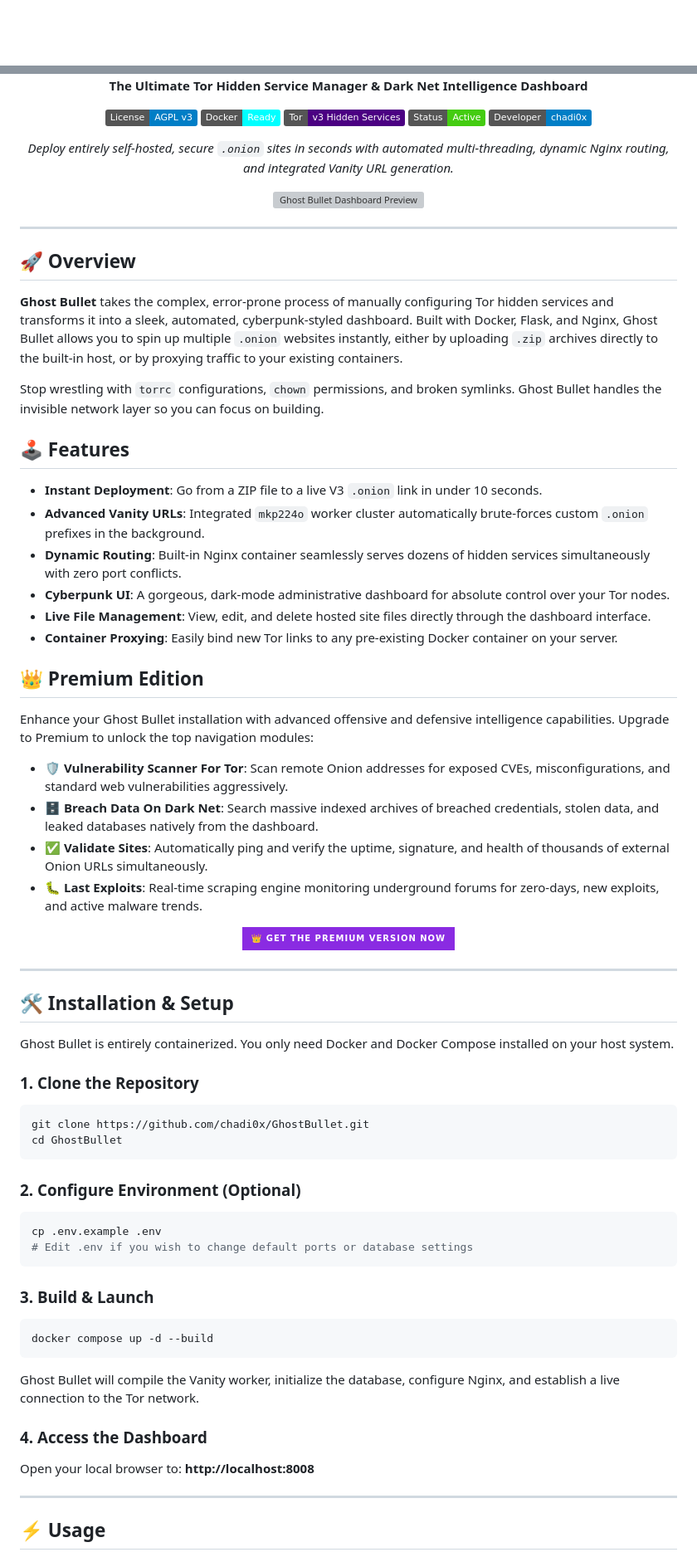
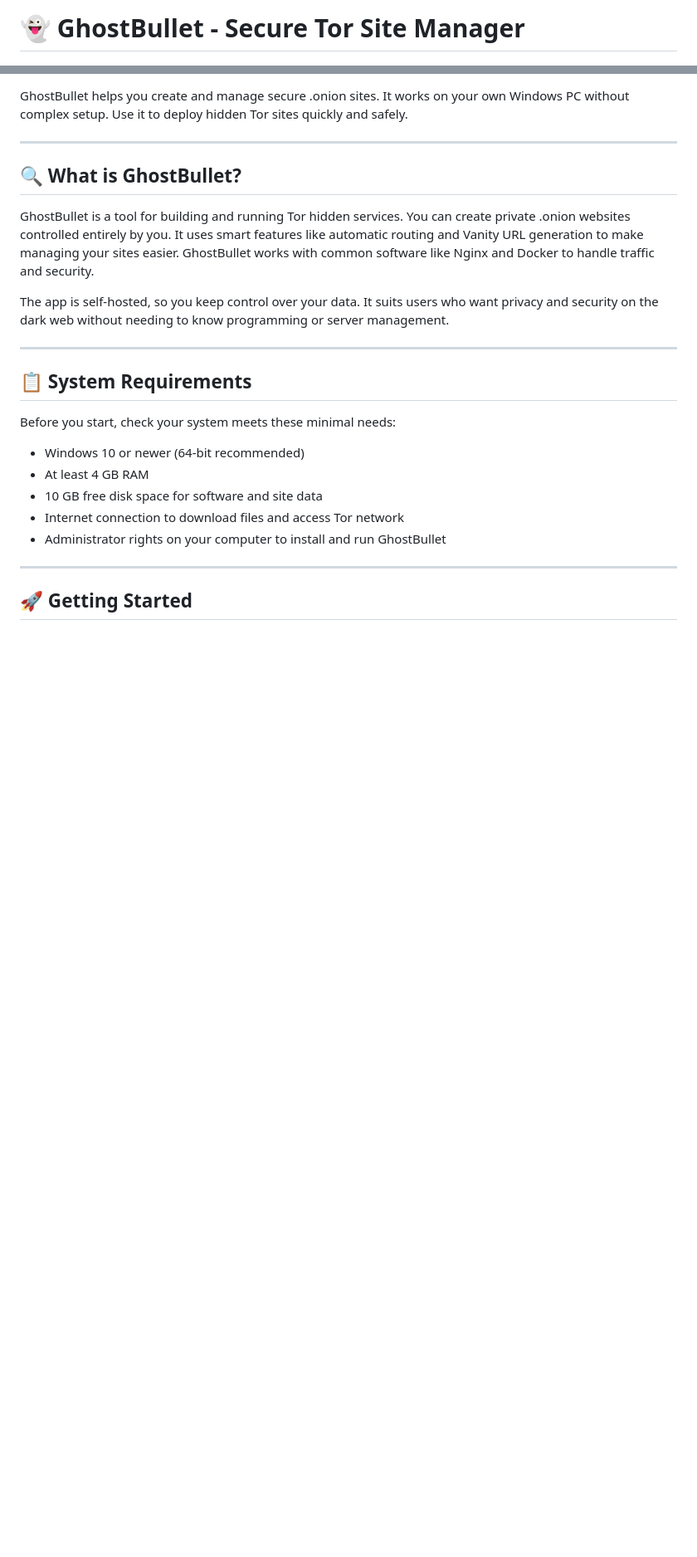
Before and after one commit to demnalatsabidze-arch/GhostBullet, a Markdown page: README.md, 2 parts joined by grey strips. Shown at 83% size. Rendered like a GitHub page; badges without logos; blank space fills up the shorter version; grey boxes are pictures that could not be loaded.

````diff
--- a/README.md
+++ b/README.md
@@ -1,2 +1,2 @@
-<div align="center">
+# 👻 GhostBullet - Secure Tor Site Manager
 
@@ -5,79 +4,27 @@
 
-**The Ultimate Tor Hidden Service Manager & Dark Net Intelligence Dashboard**
-
-[![License: AGPL v3](https://img.shields.io/badge/License-AGPL_v3-blue.svg)](https://www.gnu.org/licenses/agpl-3.0)
-[![Docker](https://img.shields.io/badge/Docker-Ready-cyan.svg)](https://www.docker.com/)
-[![Tor](https://img.shields.io/badge/Tor-v3_Hidden_Services-indigo.svg)](https://www.torproject.org/)
-[![Status](https://img.shields.io/badge/Status-Active-success.svg)]()
-[![Developer](https://img.shields.io/badge/Developer-chadi0x-blue.svg)](https://github.com/chadi0x)
-
-*Deploy entirely self-hosted, secure `.onion` sites in seconds with automated multi-threading, dynamic Nginx routing, and integrated Vanity URL generation.*
-
-<img src="https://github.com/user-attachments/assets/b96c1be5-9837-4d9c-b25b-c3030297e8f2" alt="Ghost Bullet Dashboard Preview" onerror="this.style.display='none'">
-
-</div>
+GhostBullet helps you create and manage secure .onion sites. It works on your own Windows PC without complex setup. Use it to deploy hidden Tor sites quickly and safely.
 
 ---
 
-## 🚀 Overview
+## 🔍 What is GhostBullet?
 
-**Ghost Bullet** takes the complex, error-prone process of manually configuring Tor hidden services and transforms it into a sleek, automated, cyberpunk-styled dashboard. Built with Docker, Flask, and Nginx, Ghost Bullet allows you to spin up multiple `.onion` websites instantly, either by uploading `.zip` archives directly to the built-in host, or by proxying traffic to your existing containers.
+GhostBullet is a tool for building and running Tor hidden services. You can create private .onion websites controlled entirely by you. It uses smart features like automatic routing and Vanity URL generation to make managing your sites easier. GhostBullet works with common software like Nginx and Docker to handle traffic and security.
 
-Stop wrestling with `torrc` configurations, `chown` permissions, and broken symlinks. Ghost Bullet handles the invisible network layer so you can focus on building.
-
-## 🕹️ Features
-
-- **Instant Deployment**: Go from a ZIP file to a live V3 `.onion` link in under 10 seconds.
-- **Advanced Vanity URLs**: Integrated `mkp224o` worker cluster automatically brute-forces custom `.onion` prefixes in the background.
-- **Dynamic Routing**: Built-in Nginx container seamlessly serves dozens of hidden services simultaneously with zero port conflicts.
-- **Cyberpunk UI**: A gorgeous, dark-mode administrative dashboard for absolute control over your Tor nodes.
-- **Live File Management**: View, edit, and delete hosted site files directly through the dashboard interface.
-- **Container Proxying**: Easily bind new Tor links to any pre-existing Docker container on your server.
-
-## 👑 Premium Edition
-
-Enhance your Ghost Bullet installation with advanced offensive and defensive intelligence capabilities. Upgrade to Premium to unlock the top navigation modules:
-
-*   **🛡️ Vulnerability Scanner For Tor**: Scan remote Onion addresses for exposed CVEs, misconfigurations, and standard web vulnerabilities aggressively.
-*   **🗄️ Breach Data On Dark Net**: Search massive indexed archives of breached credentials, stolen data, and leaked databases natively from the dashboard.
-*   **✅ Validate Sites**: Automatically ping and verify the uptime, signature, and health of thousands of external Onion URLs simultaneously.
-*   **🐛 Last Exploits**: Real-time scraping engine monitoring underground forums for zero-days, new exploits, and active malware trends.
-
-<div align="center">
-  <a href="https://pay.oxapay.com/15690646">
-    <img src="https://img.shields.io/badge/👑_GET_THE_PREMIUM_VERSION_NOW-8A2BE2?style=for-the-badge&logo=github&logoColor=white&labelColor=1a1a1a" alt="Get Premium Version" />
-  </a>
-</div>
+The app is self-hosted, so you keep control over your data. It suits users who want privacy and security on the dark web without needing to know programming or server management.
 
 ---
 
-## 🛠️ Installation & Setup
+## 📋 System Requirements
 
-Ghost Bullet is entirely containerized. You only need Docker and Docker Compose installed on your host system.
+Before you start, check your system meets these minimal needs:
 
-### 1. Clone the Repository
-```bash
-git clone https://github.com/chadi0x/GhostBullet.git
-cd GhostBullet
-```
-
-### 2. Configure Environment (Optional)
-```bash
-cp .env.example .env
-# Edit .env if you wish to change default ports or database settings
-```
-
-### 3. Build & Launch
-```bash
-docker compose up -d --build
-```
-Ghost Bullet will compile the Vanity worker, initialize the database, configure Nginx, and establish a live connection to the Tor network.
-
-### 4. Access the Dashboard
-Open your local browser to:
-**http://localhost:8008**
+- Windows 10 or newer (64-bit recommended)
+- At least 4 GB RAM
+- 10 GB free disk space for software and site data
+- Internet connection to download files and access Tor network
+- Administrator rights on your computer to install and run GhostBullet
 
 ---
 
-## ⚡ Usage
+## 🚀 Getting Started
 
````
Also changed, not shown: other parts of README.md (+171 -24 lines).
